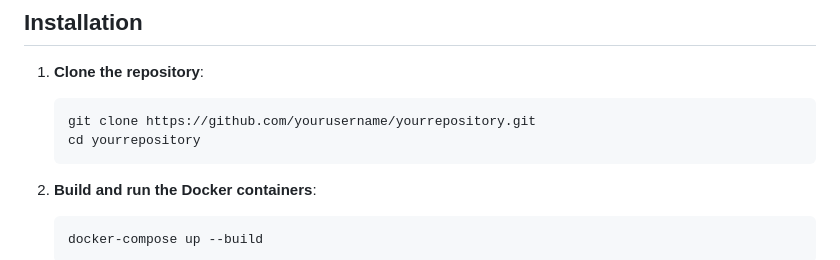
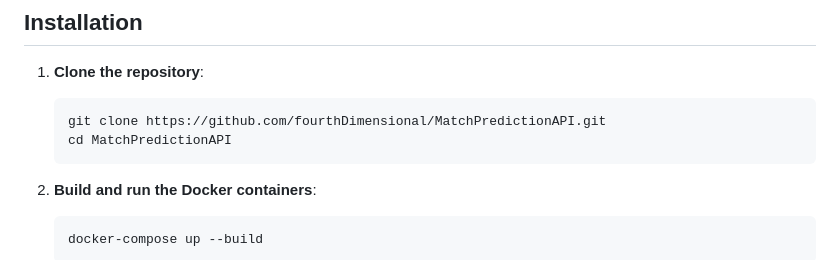
Before and after one commit to fourthDimensional/MatchPredictionAPI, a Markdown page: README.md, the part around the change. GitHub-like rendering.

````diff
--- a/README.md
+++ b/README.md
@@ -26,8 +26,8 @@ OR
 
 1. **Clone the repository**:
     ```sh
-    git clone https://github.com/yourusername/yourrepository.git
-    cd yourrepository
+    git clone https://github.com/fourthDimensional/MatchPredictionAPI.git
+    cd MatchPredictionAPI
     ```
 
 2. **Build and run the Docker containers**:
````
